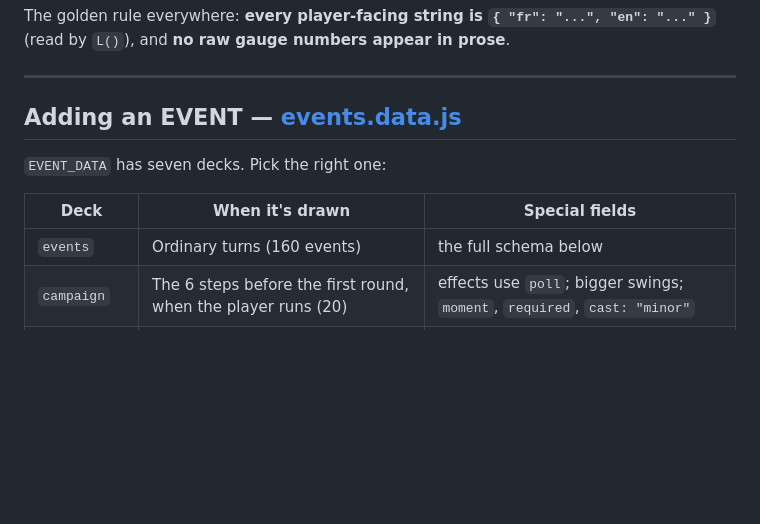
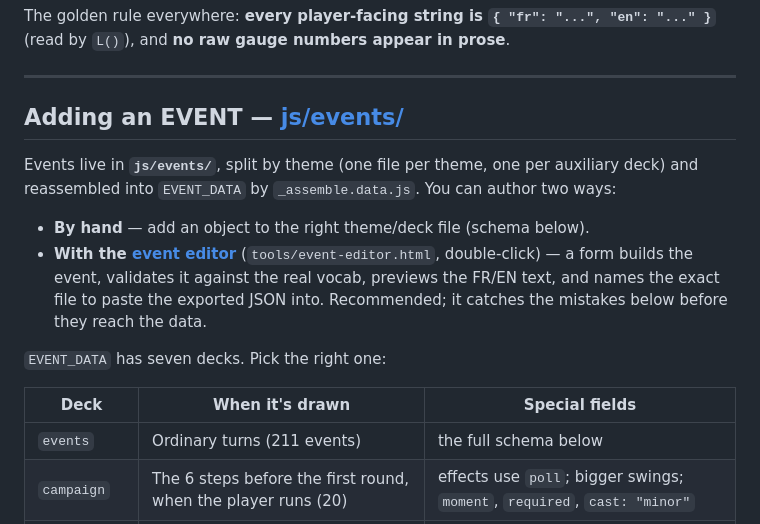
Before and after one commit to Tibodo3000/President-Material, a Markdown page: wiki/content-authoring.md, the part around the change. Drawn GitHub-style; blank space fills up the shorter version.

```diff
--- a/wiki/content-authoring.md
+++ b/wiki/content-authoring.md
@@ -9,13 +9,22 @@ The golden rule everywhere: **every player-facing string is `{ "fr": "...", "en"
 
 ---
 
-## Adding an EVENT — [events.data.js](../js/events.data.js)
+## Adding an EVENT — [js/events/](../js/events/)
+
+Events live in **`js/events/`**, split by theme (one file per theme, one per auxiliary
+deck) and reassembled into `EVENT_DATA` by `_assemble.data.js`. You can author two ways:
+
+- **By hand** — add an object to the right theme/deck file (schema below).
+- **With the [event editor](../tools/event-editor.html)** (`tools/event-editor.html`,
+  double-click) — a form builds the event, validates it against the real vocab, previews
+  the FR/EN text, and names the exact file to paste the exported JSON into. Recommended;
+  it catches the mistakes below before they reach the data.
 
 `EVENT_DATA` has seven decks. Pick the right one:
 
 | Deck | When it's drawn | Special fields |
 |------|-----------------|----------------|
-| `events` | Ordinary turns (160 events) | the full schema below |
+| `events` | Ordinary turns (211 events) | the full schema below |
 | `campaign` | The 6 steps before the first round, when the player runs (20) | effects use `poll`; bigger swings; `moment`, `required`, `cast: "minor"` |
 | `runoff` | The 3 steps between the two rounds (8) | `poll` moves the head-to-head; `cast: "eliminated"` |
 | `support` | The 3 steps of a presidential campaign the player is not in (8) | effects use `score` |
```
Also changed, not shown: wiki/README.md (+9 -2 lines), wiki/Roadmap.md (+20 -5 lines).
